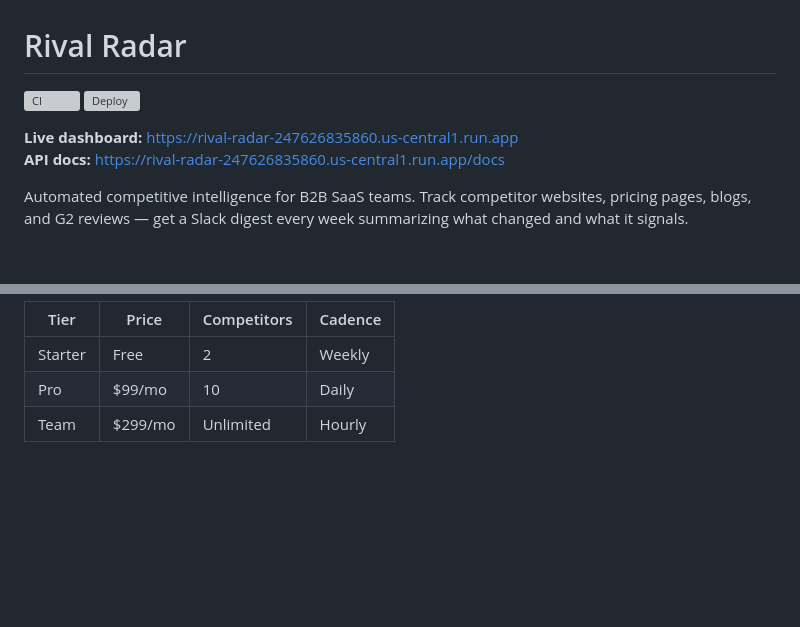
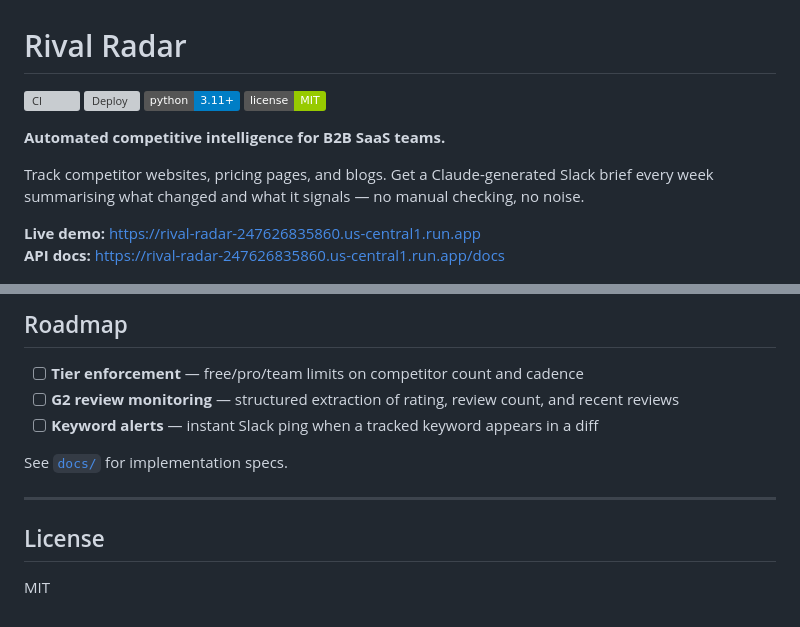
Before and after one commit to Akhilvallala1/rival-radar, a Markdown page: README.md, 2 parts joined by grey strips. Rendered like a GitHub page; badges without logos; blank space fills up the shorter version; grey boxes are pictures that could not be loaded.

```diff
--- a/README.md
+++ b/README.md
@@ -2,13 +2,15 @@
 
 [![CI](https://github.com/Akhilvallala1/rival-radar/actions/workflows/ci.yml/badge.svg)](https://github.com/Akhilvallala1/rival-radar/actions/workflows/ci.yml)
 [![Deploy](https://github.com/Akhilvallala1/rival-radar/actions/workflows/deploy.yml/badge.svg)](https://github.com/Akhilvallala1/rival-radar/actions/workflows/deploy.yml)
+[![Python 3.11+](https://img.shields.io/badge/python-3.11+-blue.svg)](https://www.python.org/)
+[![License: MIT](https://img.shields.io/badge/license-MIT-green.svg)](LICENSE)
 
-**Live dashboard:** https://rival-radar-247626835860.us-central1.run.app
+**Automated competitive intelligence for B2B SaaS teams.**
+
+Track competitor websites, pricing pages, and blogs. Get a Claude-generated Slack brief every week summarising what changed and what it signals — no manual checking, no noise.
+
+**Live demo:** https://rival-radar-247626835860.us-central1.run.app
 **API docs:** https://rival-radar-247626835860.us-central1.run.app/docs
-
-Automated competitive intelligence for B2B SaaS teams. Track competitor websites,
-pricing pages, blogs, and G2 reviews — get a Slack digest every week summarizing
-what changed and what it signals.
 
 ![Rival Radar demo](demo.gif)
 
@@ -119,6 +168,14 @@ and deploy to Cloud Run via GitHub Actions. Required secrets:
 
-| Tier | Price | Competitors | Cadence |
-|------|-------|-------------|---------|
-| Starter | Free | 2 | Weekly |
-| Pro | $99/mo | 10 | Daily |
-| Team | $299/mo | Unlimited | Hourly |
+## Roadmap
+
+- [ ] **Tier enforcement** — free/pro/team limits on competitor count and cadence
+- [ ] **G2 review monitoring** — structured extraction of rating, review count, and recent reviews
+- [ ] **Keyword alerts** — instant Slack ping when a tracked keyword appears in a diff
+
+See [`docs/`](docs/) for implementation specs.
+
+---
+
+## License
+
+MIT
```
Also changed, not shown: other parts of README.md (+100 -53 lines).
